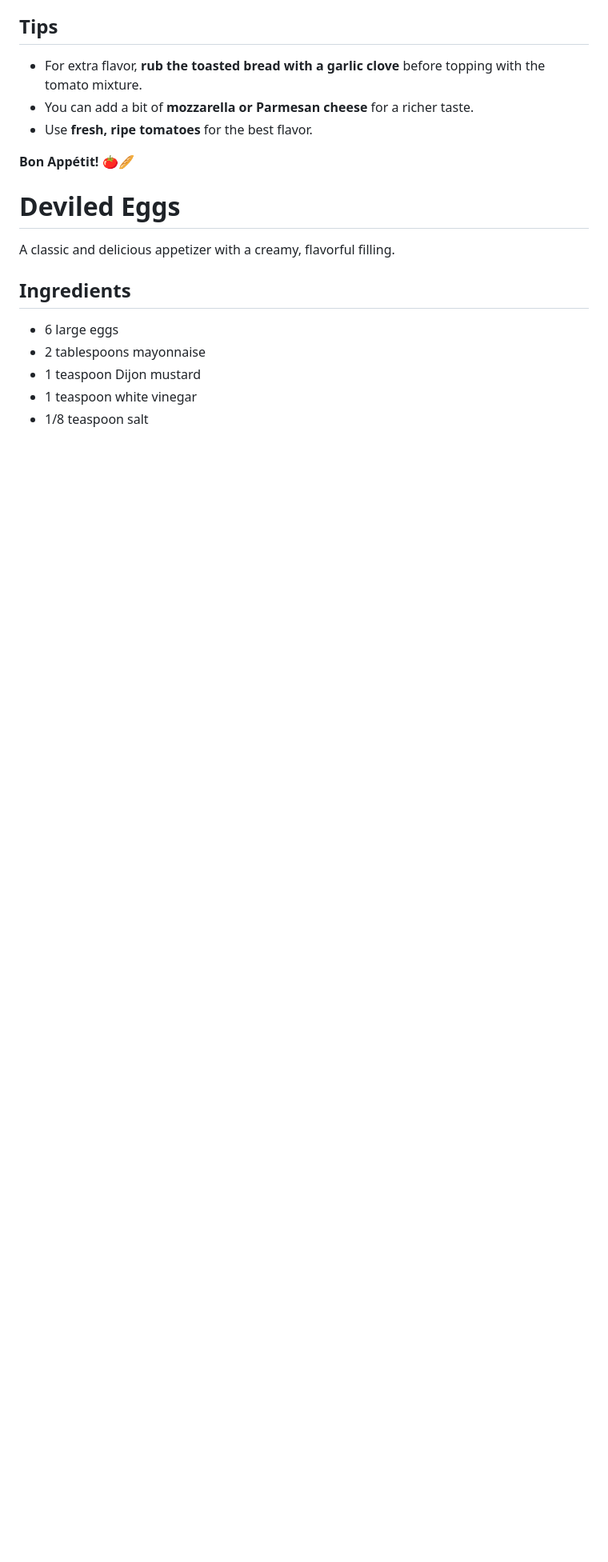
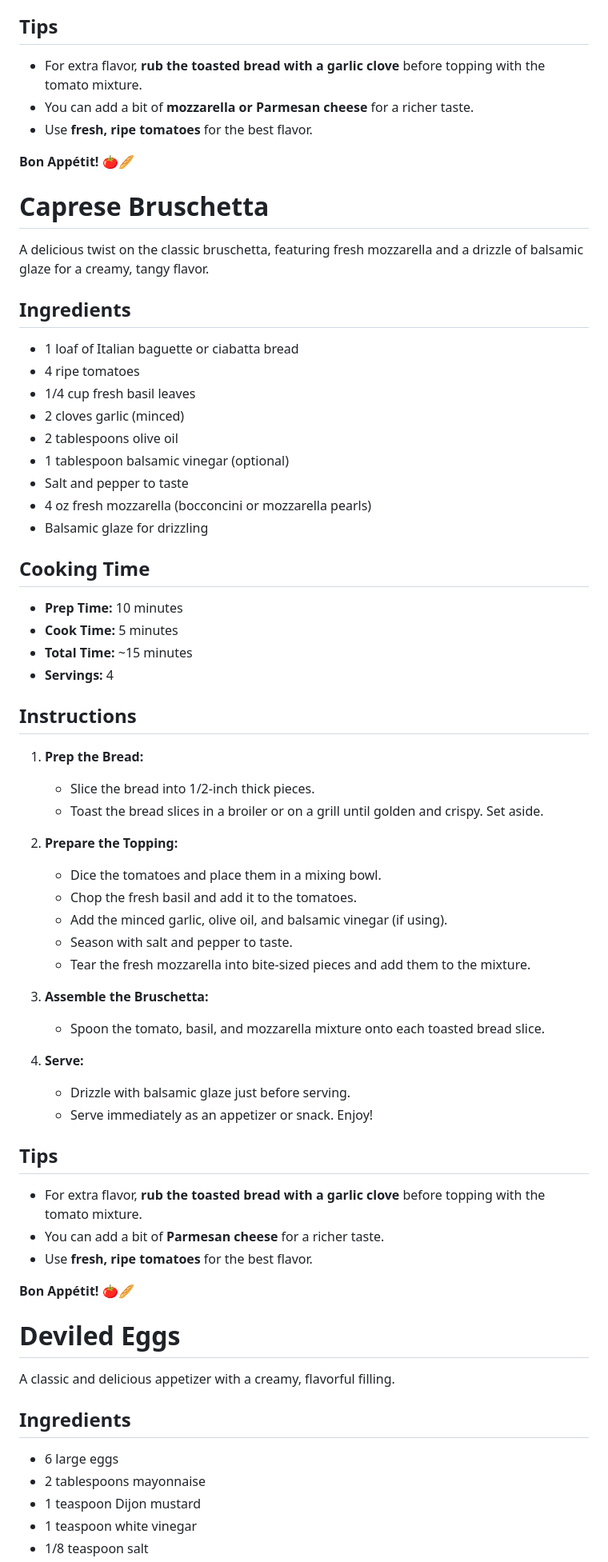
Before and after one commit to kolevskak/Cookbook1, a Markdown page: appetizers/appetizers.md, the part around the change. Shown at 80% size. GitHub-like rendering; blank space fills up the shorter version.

Commit message:
Added a variation for “Caprese Bruschetta” to the bruschetta recipe.

```diff
--- a/appetizers/appetizers.md
+++ b/appetizers/appetizers.md
@@ -45,6 +45,56 @@ A simple and fresh Italian appetizer that's bursting with flavor.
 
 **Bon Appétit!** 🍅🥖
 
+# Caprese Bruschetta
+
+A delicious twist on the classic bruschetta, featuring fresh mozzarella and a drizzle of balsamic glaze for a creamy, tangy flavor.
+
+## Ingredients
+
+- 1 loaf of Italian baguette or ciabatta bread
+- 4 ripe tomatoes
+- 1/4 cup fresh basil leaves
+- 2 cloves garlic (minced)
+- 2 tablespoons olive oil
+- 1 tablespoon balsamic vinegar (optional)
+- Salt and pepper to taste
+- 4 oz fresh mozzarella (bocconcini or mozzarella pearls)
+- Balsamic glaze for drizzling
+
+## Cooking Time
+
+- **Prep Time:** 10 minutes
+- **Cook Time:** 5 minutes
+- **Total Time:** ~15 minutes
+- **Servings:** 4
+
+## Instructions
+
+1. **Prep the Bread:**
+   - Slice the bread into 1/2-inch thick pieces.
+   - Toast the bread slices in a broiler or on a grill until golden and crispy. Set aside.
+
+2. **Prepare the Topping:**
+   - Dice the tomatoes and place them in a mixing bowl.
+   - Chop the fresh basil and add it to the tomatoes.
+   - Add the minced garlic, olive oil, and balsamic vinegar (if using).
+   - Season with salt and pepper to taste.
+   - Tear the fresh mozzarella into bite-sized pieces and add them to the mixture.
+
+3. **Assemble the Bruschetta:**
+   - Spoon the tomato, basil, and mozzarella mixture onto each toasted bread slice.
+
+4. **Serve:**
+   - Drizzle with balsamic glaze just before serving.
+   - Serve immediately as an appetizer or snack. Enjoy!
+
+## Tips
+
+- For extra flavor, **rub the toasted bread with a garlic clove** before topping with the tomato mixture.
+- You can add a bit of **Parmesan cheese** for a richer taste.
+- Use **fresh, ripe tomatoes** for the best flavor.
+
+**Bon Appétit!** 🍅🥖
 
 # Deviled Eggs
 
```
